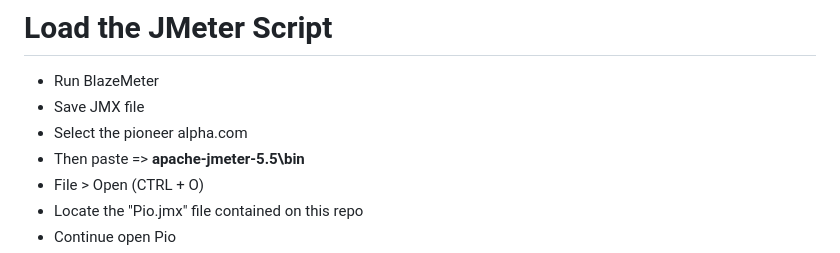
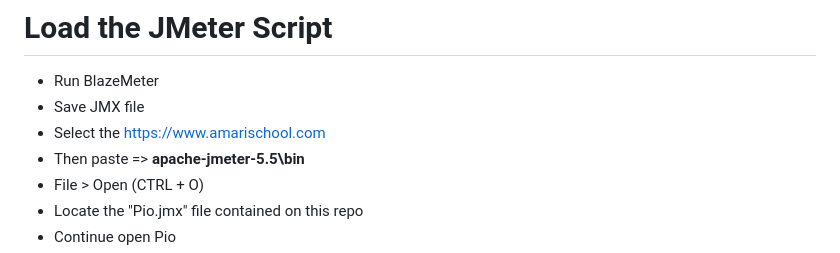
Before and after one commit to Anika154/Performance_Testing, a Markdown page: README.md, the part around the change printed below. Rendered like a GitHub page.

```diff
--- a/README.md
+++ b/README.md
@@ -24,7 +24,7 @@ Listener shows the results of the test execution. They can show results in a dif
 # Load the JMeter Script
    - Run BlazeMeter
    - Save JMX file
-   - Select the pioneer alpha.com
+   - Select the https://www.amarischool.com
    - Then paste => **apache-jmeter-5.5\bin**
    - File > Open (CTRL + O)
    - Locate the "Pio.jmx" file contained on this repo
```
Also changed, not shown: other parts of README.md (+2 -1 lines).
